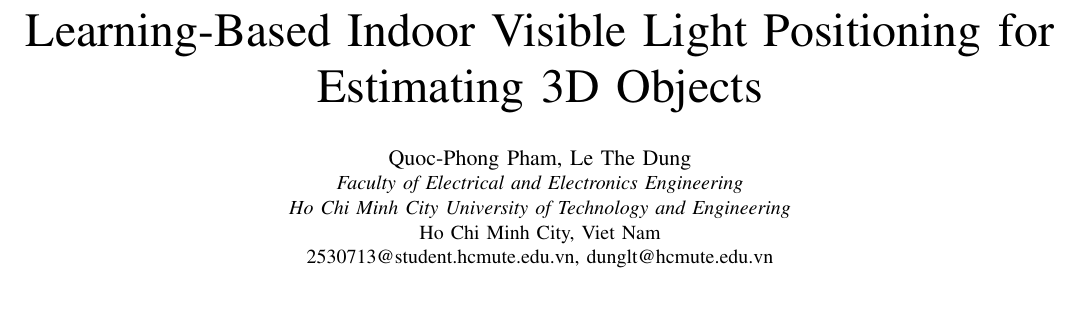
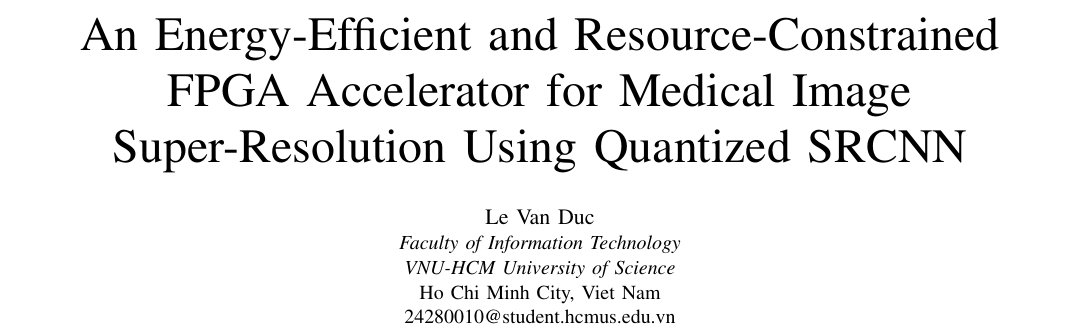
Before and after one commit to datascience180806/medical_images_resolution, a LaTeX paper (Medical_SR_hardware_paper/GTSD2026-193-IEEE/Section1_Introduction.tex): part of page 1 of 2, cut at the place of the change, the shorter picture padded with empty space. Compiled offline with pdfLaTeX.

Commit message:
Update paper title and author information to Le Van Duc in Section 1

```diff
--- a/Medical_SR_hardware_paper/GTSD2026-193-IEEE/Section1_Introduction.tex
+++ b/Medical_SR_hardware_paper/GTSD2026-193-IEEE/Section1_Introduction.tex
@@ -12,13 +12,13 @@
 \begin{document}
 \bstctlcite{IEEEexample:BSTcontrol}
 
-\title{Learning-Based Indoor Visible Light Positioning for Estimating 3D Objects}
+\title{An Energy-Efficient and Resource-Constrained FPGA Accelerator for Medical Image Super-Resolution Using Quantized SRCNN}
 
-\author{\IEEEauthorblockN{Quoc-Phong Pham, Le The Dung}
-\IEEEauthorblockA{\textit{Faculty of Electrical and Electronics Engineering}\\
-\textit{Ho Chi Minh City University of Technology and Engineering}\\
+\author{\IEEEauthorblockN{Le Van Duc}
+\IEEEauthorblockA{\textit{Faculty of Information Technology}\\
+\textit{VNU-HCM University of Science}\\
 Ho Chi Minh City, Viet Nam\\
-2530713@student.hcmute.edu.vn, dunglt@hcmute.edu.vn}
+24280010@student.hcmus.edu.vn}
 }
 \maketitle
 \section{Introduction}
```
